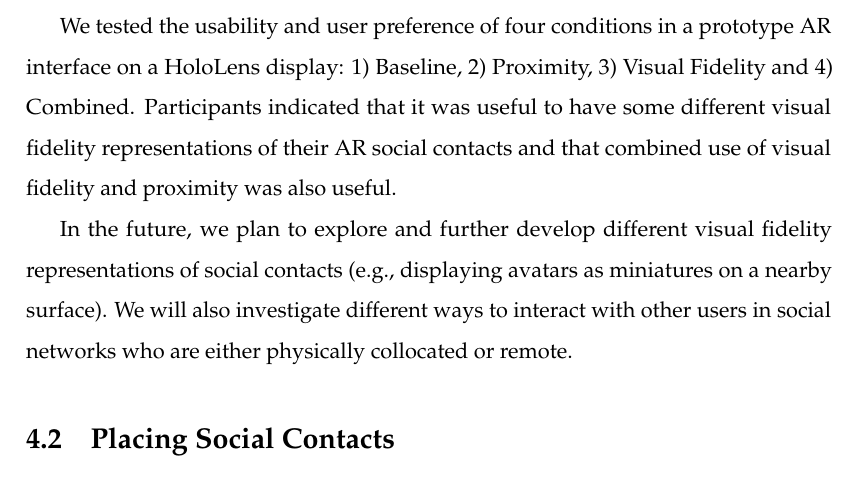
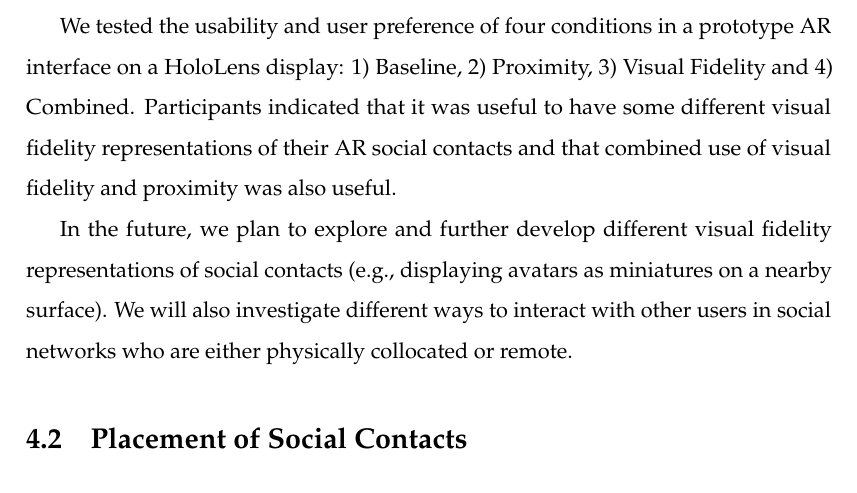
Before and after one commit to an83/Alaeddin-s-Thesis, a LaTeX thesis (main.tex, which reads Chapters/42-placement.tex): part of page 77 of 137, cut so that both start at the same text. Compiled offline with pdfLaTeX.

Commit message:
Update on Overleaf.

```diff
--- a/Chapters/42-placement.tex
+++ b/Chapters/42-placement.tex
@@ -1,5 +1,5 @@
 %checked by mark May 9th 2019
-\section{Placing Social Contacts}
+\section{Placement of Social Contacts}
 \label{sec:contacts:placing}
 
 In this work \cite{Nassani2017a}, we look into options of where to place the social contacts relative to the user. We test two options: 1) life-sized where social contacts are presented as human-size virtual avatars displayed around the viewer, 2) a miniature option where the social contacts are displayed on a table-top nearby the viewer.
```
